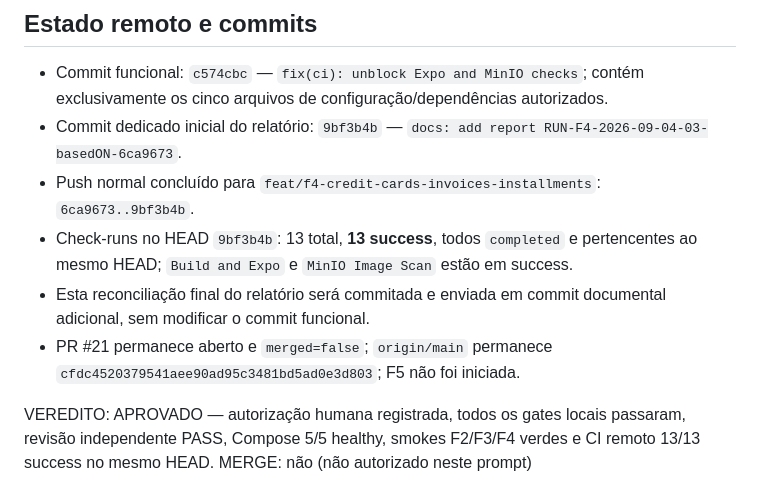
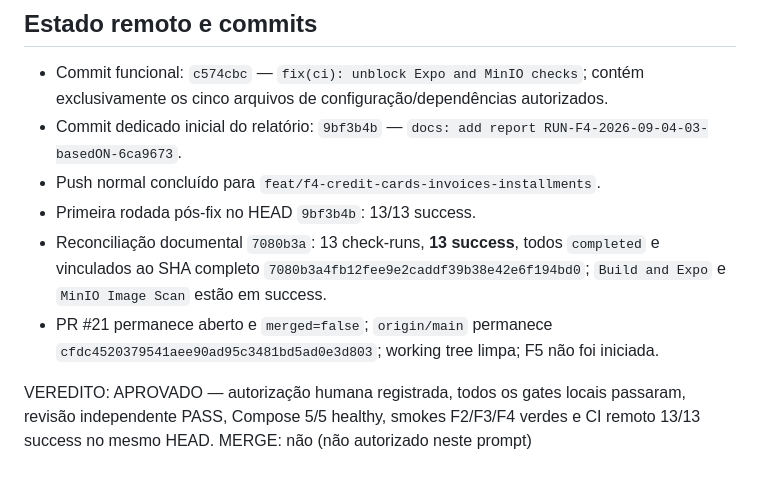
Before and after one commit to RhianB14/CIFRA-FINANCE, a Markdown page: .hermes/reviews/RUN-F4-2026-09-04-03-basedON-6ca9673.md, the part around the change. Drawn GitHub-style.

Commit message:
docs: finalize RUN-F4-2026-09-04-03 evidence

```diff
--- a/.hermes/reviews/RUN-F4-2026-09-04-03-basedON-6ca9673.md
+++ b/.hermes/reviews/RUN-F4-2026-09-04-03-basedON-6ca9673.md
@@ -200,10 +200,10 @@ A suíte API integral está completamente coberta pelo próprio `pnpm verify`, p
 
 - Commit funcional: `c574cbc` — `fix(ci): unblock Expo and MinIO checks`; contém exclusivamente os cinco arquivos de configuração/dependências autorizados.
 - Commit dedicado inicial do relatório: `9bf3b4b` — `docs: add report RUN-F4-2026-09-04-03-basedON-6ca9673`.
-- Push normal concluído para `feat/f4-credit-cards-invoices-installments`: `6ca9673..9bf3b4b`.
-- Check-runs no HEAD `9bf3b4b`: 13 total, **13 success**, todos `completed` e pertencentes ao mesmo HEAD; `Build and Expo` e `MinIO Image Scan` estão em success.
-- Esta reconciliação final do relatório será commitada e enviada em commit documental adicional, sem modificar o commit funcional.
-- PR #21 permanece aberto e `merged=false`; `origin/main` permanece `cfdc4520379541aee90ad95c3481bd5ad0e3d803`; F5 não foi iniciada.
+- Push normal concluído para `feat/f4-credit-cards-invoices-installments`.
+- Primeira rodada pós-fix no HEAD `9bf3b4b`: 13/13 success.
+- Reconciliação documental `7080b3a`: 13 check-runs, **13 success**, todos `completed` e vinculados ao SHA completo `7080b3a4fb12fee9e2caddf39b38e42e6f194bd0`; `Build and Expo` e `MinIO Image Scan` estão em success.
+- PR #21 permanece aberto e `merged=false`; `origin/main` permanece `cfdc4520379541aee90ad95c3481bd5ad0e3d803`; working tree limpa; F5 não foi iniciada.
 
 VEREDITO: APROVADO — autorização humana registrada, todos os gates locais passaram, revisão independente PASS, Compose 5/5 healthy, smokes F2/F3/F4 verdes e CI remoto 13/13 success no mesmo HEAD.
 MERGE: não (não autorizado neste prompt)
```
